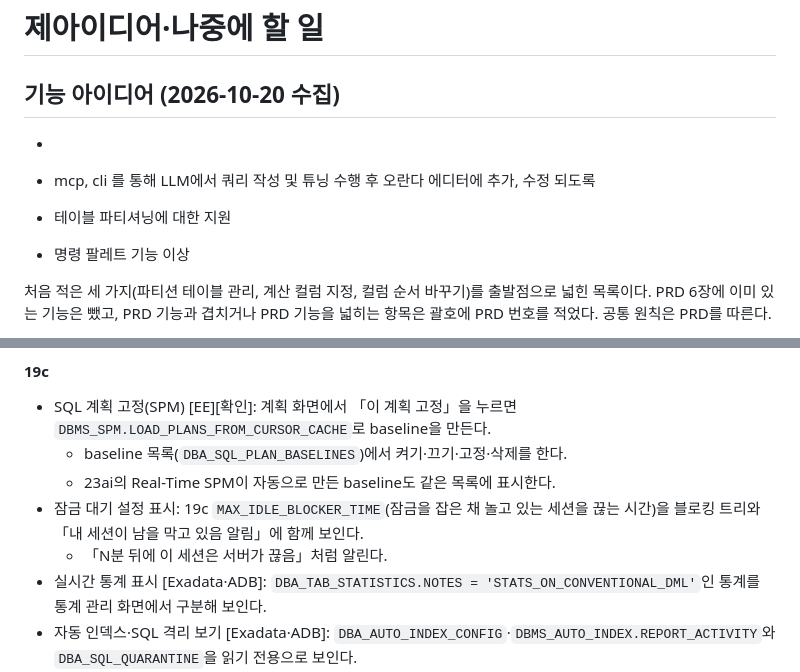
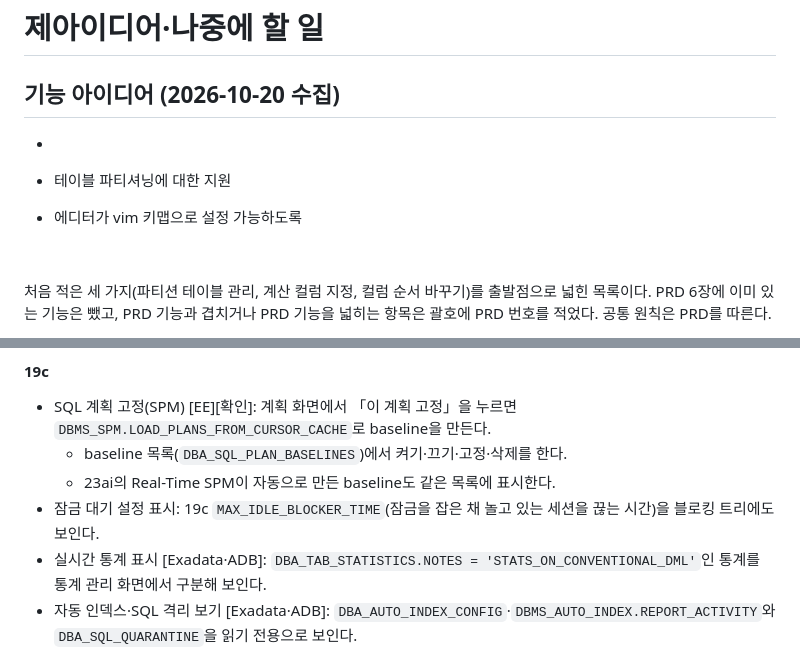
Before and after one commit to jongik-sv/oranda, a Markdown page: docs/idea.md, 2 parts joined by grey strips. Rendered like a GitHub page.

Commit message:
docs(idea): add vim keymap idea; remove MCP/CLI editing and command palette items; idle blocker time shown in the blocking tree only
Co-Authored-By: Claude Opus 5.5 <noreply@anthropic.com>

```diff
--- a/docs/idea.md
+++ b/docs/idea.md
@@ -4,10 +4,8 @@
 
 -
 
-- mcp, cli 를 통해 LLM에서 쿼리 작성 및 튜닝 수행 후 오란다 에디터에 추가, 수정 되도록
 - 테이블 파티셔닝에 대한 지원
-
-- 명령 팔레트 기능 이상
+- 에디터가 vim 키맵으로 설정 가능하도록
 
 
 
@@ -173,8 +171,7 @@ PRD 6장에 이미 있는 기능은 뺐고, PRD 기능과 겹치거나 PRD 기
 - SQL 계획 고정(SPM) \[EE\]\[확인\]: 계획 화면에서 「이 계획 고정」을 누르면 `DBMS_SPM.LOAD_PLANS_FROM_CURSOR_CACHE`로 baseline을 만든다.
   - baseline 목록(`DBA_SQL_PLAN_BASELINES`)에서 켜기·끄기·고정·삭제를 한다.
   - 23ai의 Real-Time SPM이 자동으로 만든 baseline도 같은 목록에 표시한다.
-- 잠금 대기 설정 표시: 19c `MAX_IDLE_BLOCKER_TIME`(잠금을 잡은 채 놀고 있는 세션을 끊는 시간)을 블로킹 트리와 「내 세션이 남을 막고 있음 알림」에 함께 보인다.
-  - 「N분 뒤에 이 세션은 서버가 끊음」처럼 알린다.
+- 잠금 대기 설정 표시: 19c `MAX_IDLE_BLOCKER_TIME`(잠금을 잡은 채 놀고 있는 세션을 끊는 시간)을 블로킹 트리에도 보인다.
 - 실시간 통계 표시 \[Exadata·ADB\]: `DBA_TAB_STATISTICS.NOTES = 'STATS_ON_CONVENTIONAL_DML'`인 통계를 통계 관리 화면에서 구분해 보인다.
 - 자동 인덱스·SQL 격리 보기 \[Exadata·ADB\]: `DBA_AUTO_INDEX_CONFIG`·`DBMS_AUTO_INDEX.REPORT_ACTIVITY`와 `DBA_SQL_QUARANTINE`을 읽기 전용으로 보인다.
   - 인덱스 점검에서 자동 인덱스를 따로 표시한다.
```
